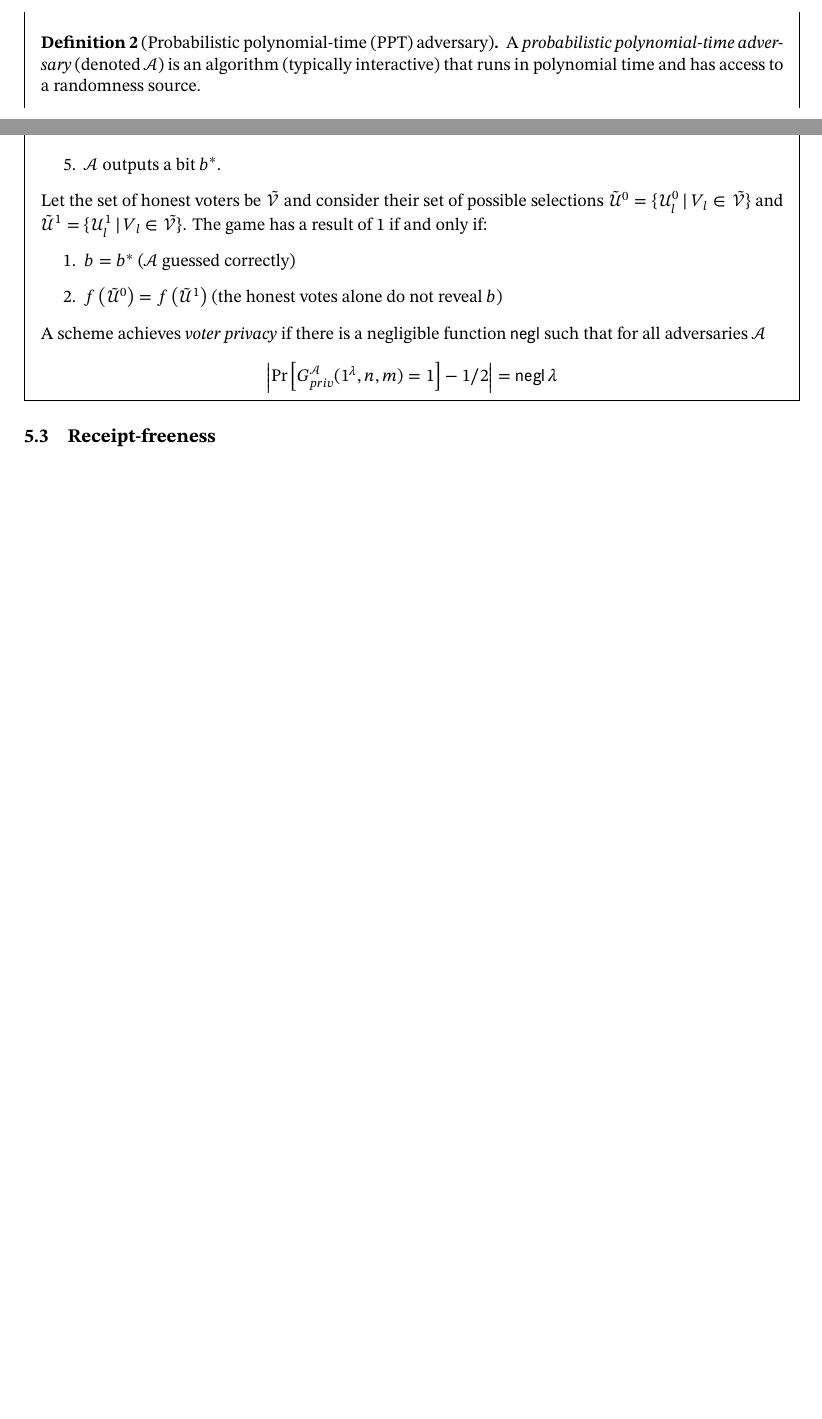
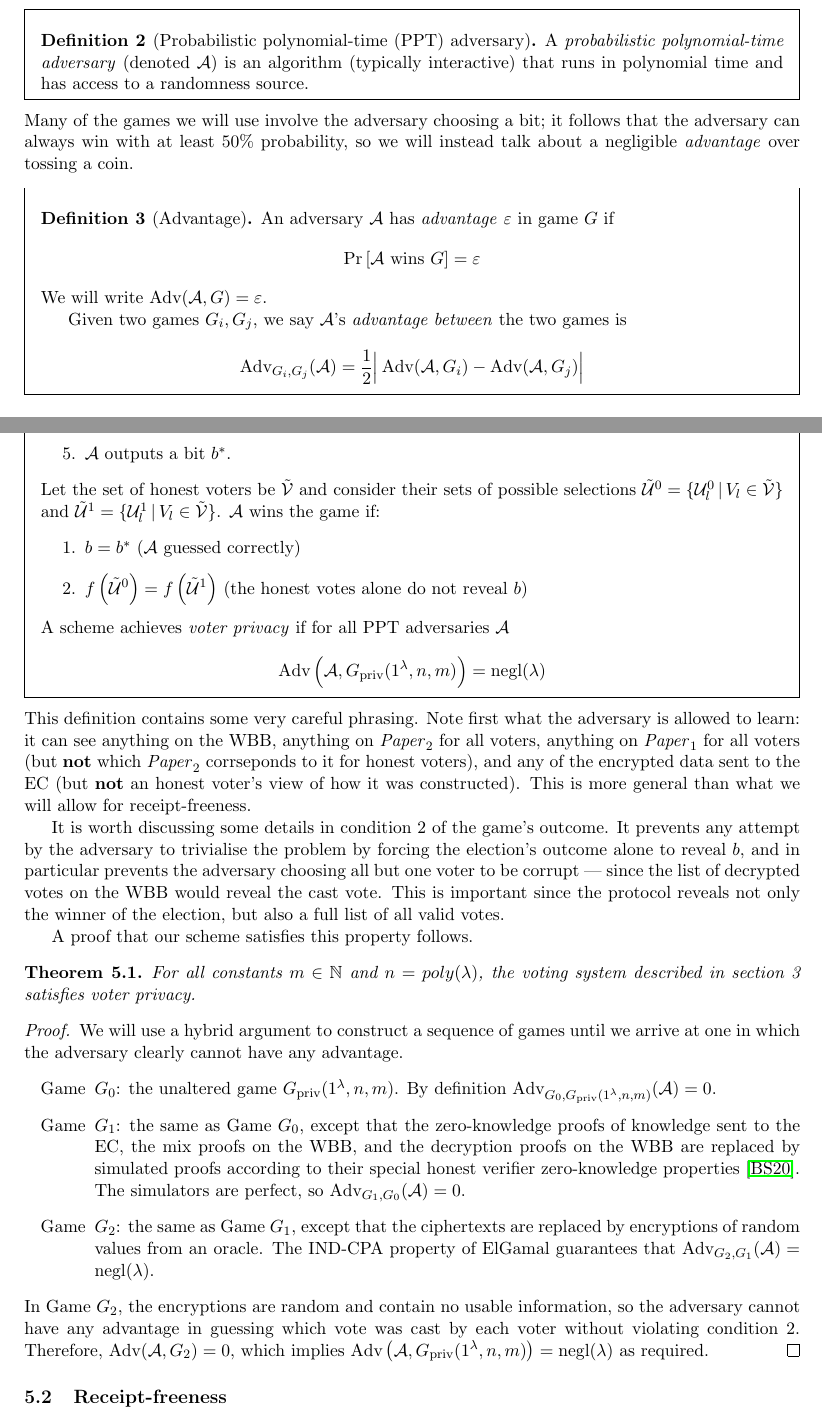
Before and after one commit to eleanor-em/msc-thesis, a LaTeX thesis (thesis.tex): two parts of pages 7 and 8 of 16 before the commit and two parts of pages 8 and 9 of 17 after it, joined at a grey line, cut so that both start at the same text, the shorter picture padded with empty space. Compiled offline with pdfLaTeX.

Commit message:
add sketch of privacy proof

```diff
--- a/thesis.tex
+++ b/thesis.tex
@@ -1,7 +1,7 @@
 \documentclass[11pt,twoside,a4paper]{article}
 \usepackage{mdframed}
 \usepackage{enumitem}
-\usepackage{stix2}
+% \usepackage{stix2}
 \usepackage[utf8]{inputenc}
 \usepackage{textcomp}
 \usepackage{gensymb}
@@ -21,8 +21,9 @@
 \usepackage{verbatim}
 \usepackage[margin=2cm]{geometry}
 \usepackage{epigraph}
-\DeclareMathOperator{\poly}{\mathsf{poly}}
-\DeclareMathOperator{\negl}{\mathsf{negl}}
+\DeclareMathOperator{\poly}{\text{poly}}
+\DeclareMathOperator{\negl}{\text{negl}}
+\DeclareMathOperator{\Adv}{\text{Adv}}
 \DeclareMathOperator{\Enc}{\mathsf{Enc}}
 \DeclareMathOperator{\Dec}{\mathsf{Dec}}
 \DeclareMathOperator{\DecDist}{\mathsf{DecDist}}
@@ -187,3 +188,17 @@ Our adversary then should only be able to win the game with a negligible probabi
 \begin{definition}[Probabilistic polynomial-time (PPT) adversary]
     A \textit{probabilistic polynomial-time adversary} (denoted \(\mathcal{A}\)) is an algorithm (typically interactive) that runs in polynomial time and has access to a randomness source.
 \end{definition}
+Many of the games we will use involve the adversary choosing a bit; it follows that the adversary can always win with at least 50\% probability, so we will instead talk about a negligible \textit{advantage} over tossing a coin.
+\begin{definition}[Advantage]
+    An adversary $\mathcal{A}$ has \textit{advantage} $\varepsilon$ in game $G$ if
+    $$\Pr\left[\mathcal{A}\text{ wins }G\right]=\varepsilon$$
+    We will write $\Adv(\mathcal{A}, G)=\varepsilon$.
+
+    Given two games $G_i, G_j$, we say $\mathcal{A}$'s \textit{advantage between} the two games is
+    $$\Adv_{G_i, G_j}(\mathcal{A}) = \frac{1}{2}
+    \Big|
+        \Adv(\mathcal{A}, G_i)
+         -
+        \Adv(\mathcal{A}, G_j)
+    \Big|$$
+\end{definition}
@@ -204,14 +218,33 @@ Voter privacy is defined as a game between a PPT adversary $\mathcal{A}$ and a c
         \end{itemize}
-        \item $\mathcal{C}$ runs the $\mathsf{Tally}$ protocol, acting as the trustee set $T$ and the WBB. $\mathcal{A}$ may continue to observe the WBB.
+        \item $\mathcal{C}$ runs the $\mathsf{Tally}$ protocol, acting as the EC, the trustee set $T$, and the WBB. $\mathcal{A}$ may continue to observe the WBB.
         \item $\mathcal{A}$ outputs a bit $b^*$.
     \end{enumerate}
-    Let the set of honest voters be $\tilde{\mathcal{V}}$ and consider their set of possible selections $\tilde{\mathcal{U}}^0=\{\mathcal{U}_l^0\,\vert\,V_l\in\tilde{\mathcal{V}}\}$ and $\tilde{\mathcal{U}}^1=\{\mathcal{U}_l^1\,\vert\,V_l\in\tilde{\mathcal{V}}\}$. The game has a result of 1 if and only if:
+    Let the set of honest voters be $\tilde{\mathcal{V}}$ and consider their sets of possible selections $\tilde{\mathcal{U}}^0=\{\mathcal{U}_l^0\,\vert\,V_l\in\tilde{\mathcal{V}}\}$ and $\tilde{\mathcal{U}}^1=\{\mathcal{U}_l^1\,\vert\,V_l\in\tilde{\mathcal{V}}\}$. $\mathcal{A}$ wins the game if:
     \begin{enumerate}
         \item $b=b^*$ ($\mathcal{A}$ guessed correctly)
         \item $f\left(\tilde{\mathcal{U}}^0\right) = f\left(\tilde{\mathcal{U}}^1\right)$ (the honest votes alone do not reveal $b$)
     \end{enumerate}
-    A scheme achieves \textit{voter privacy} if there is a negligible function $\negl$ such that for all adversaries $\mathcal{A}$
-    $$\left|\Pr\left[G^\mathcal{A}_\mathit{priv}(1^\lambda, n, m)=1\right]-1/2\right|=\negl{\lambda}$$
+    A scheme achieves \textit{voter privacy} if for all PPT adversaries $\mathcal{A}$
+    $$\Adv\left(\mathcal{A}, G_{\text{priv}}(1^\lambda, n, m)\right)=\negl(\lambda)$$
 \end{definition}
+This definition contains some very careful phrasing. Note first what the adversary is allowed to learn: it can see anything on the WBB, anything on $\Paper_2$ for all voters, anything on $\Paper_1$ for all voters (but \textbf{not} which $\Paper_2$ corrseponds to it for honest voters), and any of the encrypted data sent to the EC (but \textbf{not} an honest voter's view of how it was constructed). This is more general than what we will allow for receipt-freeness.
 
+It is worth discussing some details in condition 2 of the game's outcome. It prevents any attempt by the adversary to trivialise the problem by forcing the election's outcome alone to reveal $b$, and in particular prevents the adversary choosing all but one voter to be corrupt --- since the list of decrypted votes on the WBB would reveal the cast vote. This is important since the protocol reveals not only the winner of the election, but also a full list of all valid votes.
+
+A proof that our scheme satisfies this property follows.
+
+\begin{theorem}
+    For all constants $m \in \mathbb{N}$ and $n=poly(\lambda)$, the voting system described in section 3 satisfies voter privacy.
+\end{theorem}
+\begin{proof}
+    We will use a hybrid argument to construct a sequence of games until we arrive at one in which the adversary clearly cannot have any advantage.
+    \begin{itemize}[leftmargin=4em]
+        \item[Game] $G_0$: the unaltered game $G_{\text{priv}}(1^\lambda, n, m)$. By definition $\Adv_{G_0, G_{\text{priv}}(1^\lambda, n, m)}(\mathcal{A})=0$.
+
+        \item[Game] $G_1$: the same as Game $G_0$, except that the zero-knowledge proofs of knowledge sent to the EC, the mix proofs on the WBB, and the decryption proofs on the WBB are replaced by simulated proofs according to their special honest verifier zero-knowledge properties~\cite{boneh2020graduate}. The simulators are perfect, so $\Adv_{G_1, G_0}(\mathcal{A})=0$.
+
+        \item[Game] $G_2$: the same as Game $G_1$, except that the ciphertexts are replaced by encryptions of random values from an oracle. The IND-CPA property of ElGamal guarantees that $\Adv_{G_2,G_1}(\mathcal{A})=\negl(\lambda)$.
+    \end{itemize}
+    In Game $G_2$, the encryptions are random and contain no usable information, so the adversary cannot have any advantage in guessing which vote was cast by each voter without violating condition 2. Therefore, $\Adv(\mathcal{A}, G_2)=0$, which implies $\Adv\left(\mathcal{A}, G_{\text{priv}}(1^\lambda, n, m)\right)=\negl(\lambda)$ as required.
+\end{proof}
 \subsection{Receipt-freeness}
```
Also changed, not shown: thesis.tex (14 more changed lines).
